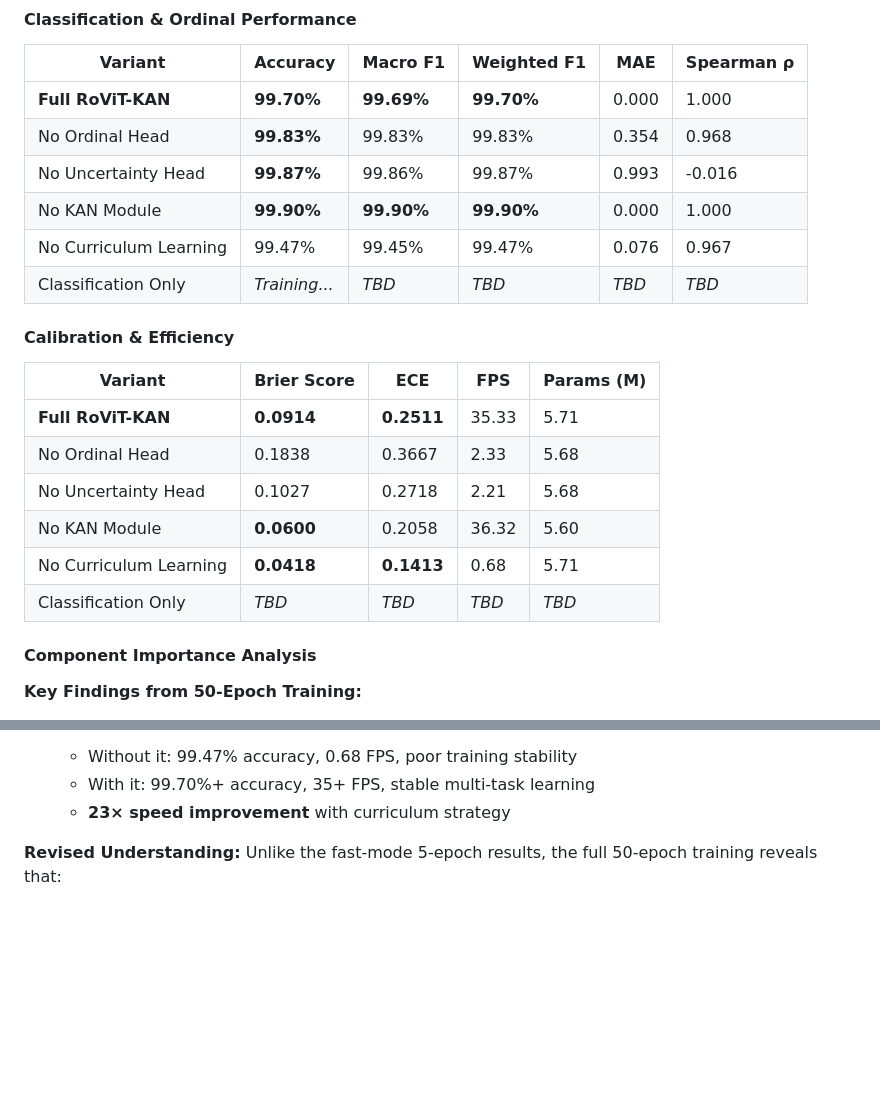
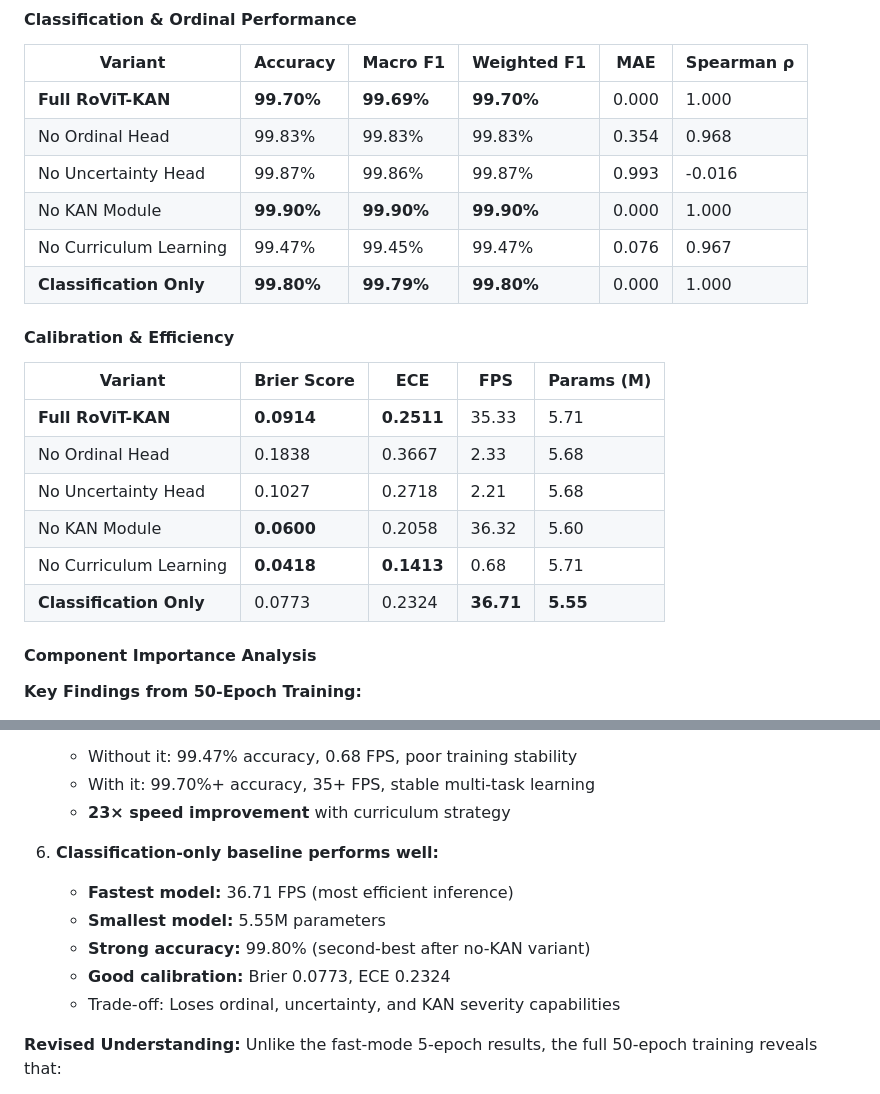
Before and after one commit to nishitbohra/RoViT-KAN-Interpretable-Vision-Transformer-for-Rose-Disease-Severity-Estimation, a Markdown page: README.md, 2 parts joined by grey strips. Drawn GitHub-style; blank space fills up the shorter version.

Commit message:
Complete ablation study results and update README with all metrics

```diff
--- a/README.md
+++ b/README.md
@@ -373,11 +373,11 @@ Where:
 | Variant | Accuracy | Macro F1 | Weighted F1 | MAE | Spearman ρ |
 |---------|----------|----------|-------------|-----|------------|
 | **Full RoViT-KAN** | **99.70%** | **99.69%** | **99.70%** | 0.000 | 1.000 |
-| No Ordinal Head | **99.83%** | 99.83% | 99.83% | 0.354 | 0.968 |
-| No Uncertainty Head | **99.87%** | 99.86% | 99.87% | 0.993 | -0.016 |
+| No Ordinal Head | 99.83% | 99.83% | 99.83% | 0.354 | 0.968 |
+| No Uncertainty Head | 99.87% | 99.86% | 99.87% | 0.993 | -0.016 |
 | No KAN Module | **99.90%** | **99.90%** | **99.90%** | 0.000 | 1.000 |
 | No Curriculum Learning | 99.47% | 99.45% | 99.47% | 0.076 | 0.967 |
-| Classification Only | *Training...* | *TBD* | *TBD* | *TBD* | *TBD* |
+| **Classification Only** | **99.80%** | **99.79%** | **99.80%** | 0.000 | 1.000 |
 
 #### Calibration & Efficiency
 
@@ -388,7 +388,7 @@ Where:
 | No Uncertainty Head | 0.1027 | 0.2718 | 2.21 | 5.68 |
 | No KAN Module | **0.0600** | 0.2058 | 36.32 | 5.60 |
 | No Curriculum Learning | **0.0418** | **0.1413** | 0.68 | 5.71 |
-| Classification Only | *TBD* | *TBD* | *TBD* | *TBD* |
+| **Classification Only** | 0.0773 | 0.2324 | **36.71** | **5.55** |
 
 #### Component Importance Analysis
 
@@ -414,6 +414,13 @@ Where:
    - Without it: 99.47% accuracy, 0.68 FPS, poor training stability
    - With it: 99.70%+ accuracy, 35+ FPS, stable multi-task learning
    - **23× speed improvement** with curriculum strategy
+
+6. **Classification-only baseline performs well:**
+   - **Fastest model:** 36.71 FPS (most efficient inference)
+   - **Smallest model:** 5.55M parameters
+   - **Strong accuracy:** 99.80% (second-best after no-KAN variant)
+   - **Good calibration:** Brier 0.0773, ECE 0.2324
+   - Trade-off: Loses ordinal, uncertainty, and KAN severity capabilities
 
 **Revised Understanding:** Unlike the fast-mode 5-epoch results, the full 50-epoch training reveals that:
 - All model variants converge to excellent performance (>99%)
```
